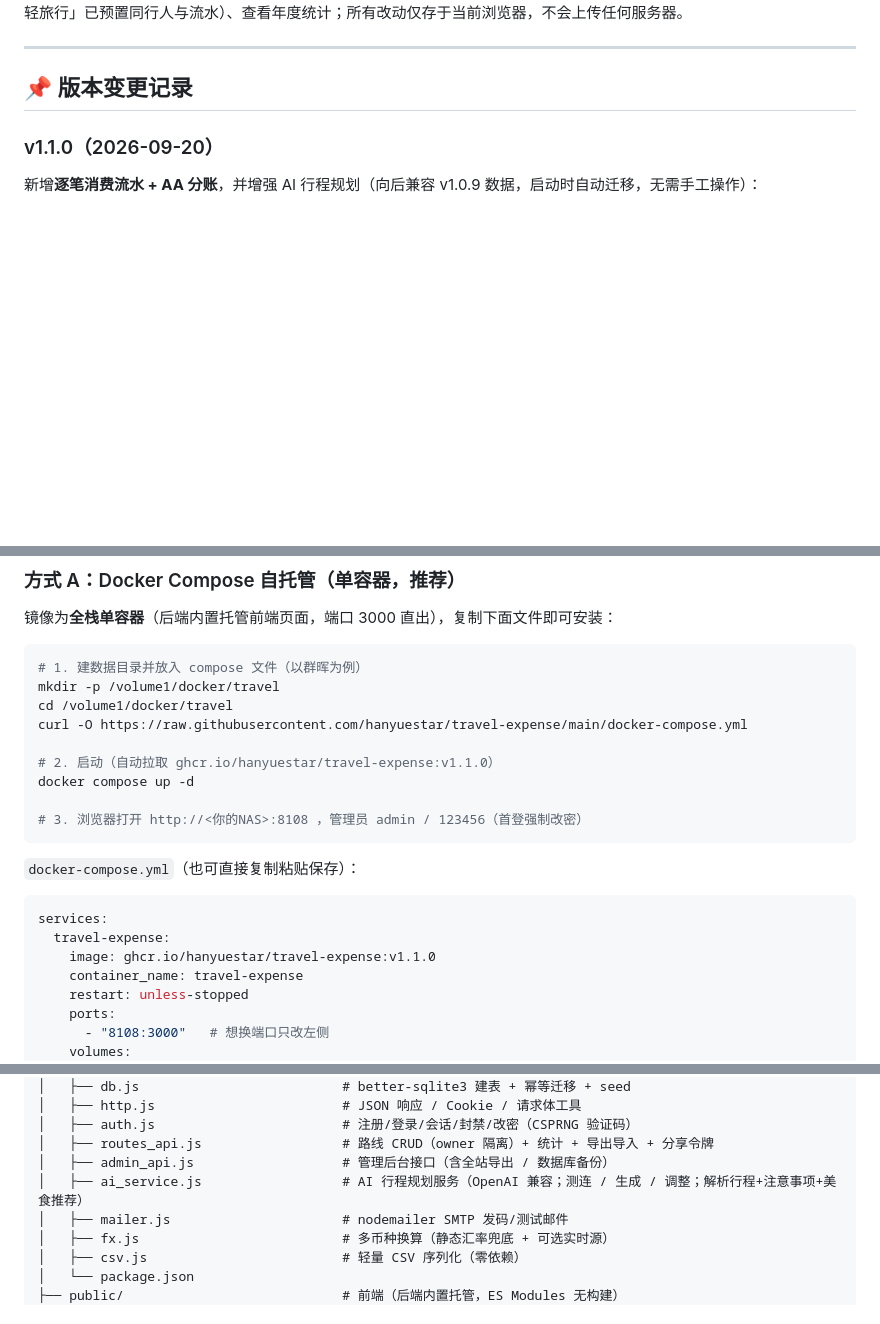
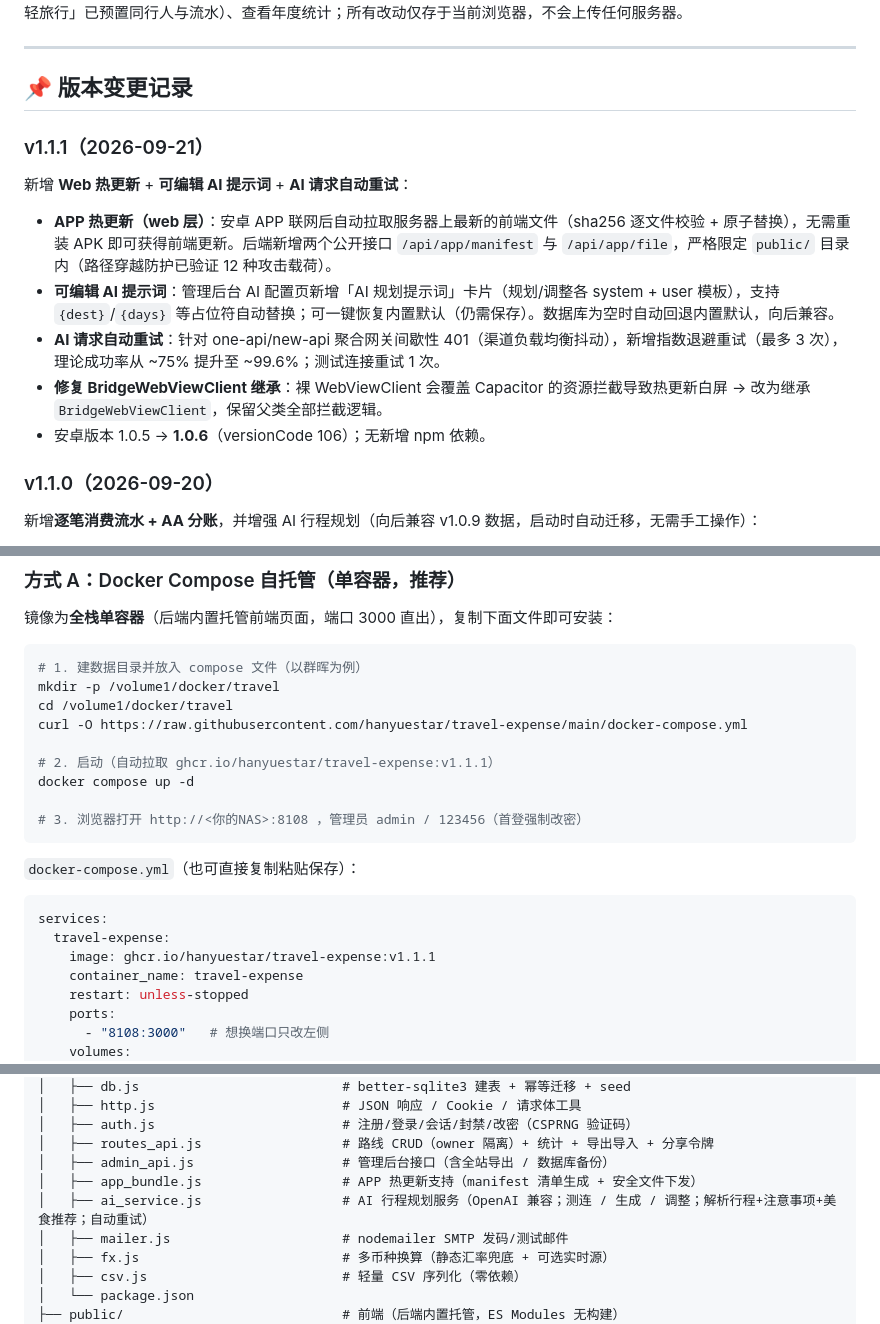
Before and after one commit to hanyuestar/travel-expense, a Markdown page: README.md, 3 parts joined by grey strips. Drawn GitHub-style; blank space fills up the shorter version.

Commit message:
docs: README 增 v1.1.1 变更记录、项目结构补 app_bundle.js、镜像版本升至 v1.1.1

````diff
--- a/README.md
+++ b/README.md
@@ -73,6 +73,14 @@
 ---
 
 ## 📌 版本变更记录
+
+### v1.1.1（2026-09-21）
+新增 **Web 热更新** + **可编辑 AI 提示词** + **AI 请求自动重试**：
+- **APP 热更新（web 层）**：安卓 APP 联网后自动拉取服务器上最新的前端文件（sha256 逐文件校验 + 原子替换），无需重装 APK 即可获得前端更新。后端新增两个公开接口 `/api/app/manifest` 与 `/api/app/file`，严格限定 `public/` 目录内（路径穿越防护已验证 12 种攻击载荷）。
+- **可编辑 AI 提示词**：管理后台 AI 配置页新增「AI 规划提示词」卡片（规划/调整各 system + user 模板），支持 `{dest}`/`{days}` 等占位符自动替换；可一键恢复内置默认（仍需保存）。数据库为空时自动回退内置默认，向后兼容。
+- **AI 请求自动重试**：针对 one-api/new-api 聚合网关间歇性 401（渠道负载均衡抖动），新增指数退避重试（最多 3 次），理论成功率从 ~75% 提升至 ~99.6%；测试连接重试 1 次。
+- **修复 BridgeWebViewClient 继承**：裸 WebViewClient 会覆盖 Capacitor 的资源拦截导致热更新白屏 → 改为继承 `BridgeWebViewClient`，保留父类全部拦截逻辑。
+- 安卓版本 1.0.5 → **1.0.6**（versionCode 106）；无新增 npm 依赖。
 
 ### v1.1.0（2026-09-20）
 新增**逐笔消费流水 + AA 分账**，并增强 AI 行程规划（向后兼容 v1.0.9 数据，启动时自动迁移，无需手工操作）：
@@ -150,7 +158,7 @@ mkdir -p /volume1/docker/travel
 cd /volume1/docker/travel
 curl -O https://raw.githubusercontent.com/hanyuestar/travel-expense/main/docker-compose.yml
 
-# 2. 启动（自动拉取 ghcr.io/hanyuestar/travel-expense:v1.1.0）
+# 2. 启动（自动拉取 ghcr.io/hanyuestar/travel-expense:v1.1.1）
 docker compose up -d
 
 # 3. 浏览器打开 http://<你的NAS>:8108 ，管理员 admin / 123456（首登强制改密）
@@ -161,7 +169,7 @@ docker compose up -d
 ```yaml
 services:
   travel-expense:
-    image: ghcr.io/hanyuestar/travel-expense:v1.1.0
+    image: ghcr.io/hanyuestar/travel-expense:v1.1.1
     container_name: travel-expense
     restart: unless-stopped
     ports:
@@ -354,7 +362,8 @@ travel-expense/
 │   ├── auth.js                        # 注册/登录/会话/封禁/改密（CSPRNG 验证码）
 │   ├── routes_api.js                  # 路线 CRUD（owner 隔离）+ 统计 + 导出导入 + 分享令牌
 │   ├── admin_api.js                   # 管理后台接口（含全站导出 / 数据库备份）
-│   ├── ai_service.js                  # AI 行程规划服务（OpenAI 兼容；测连 / 生成 / 调整；解析行程+注意事项+美食推荐）
+│   ├── app_bundle.js                  # APP 热更新支持（manifest 清单生成 + 安全文件下发）
+│   ├── ai_service.js                  # AI 行程规划服务（OpenAI 兼容；测连 / 生成 / 调整；解析行程+注意事项+美食推荐；自动重试）
 │   ├── mailer.js                      # nodemailer SMTP 发码/测试邮件
 │   ├── fx.js                          # 多币种换算（静态汇率兜底 + 可选实时源）
 │   ├── csv.js                         # 轻量 CSV 序列化（零依赖）
````
Also changed, not shown: other parts of README.md (+2 -2 lines).
